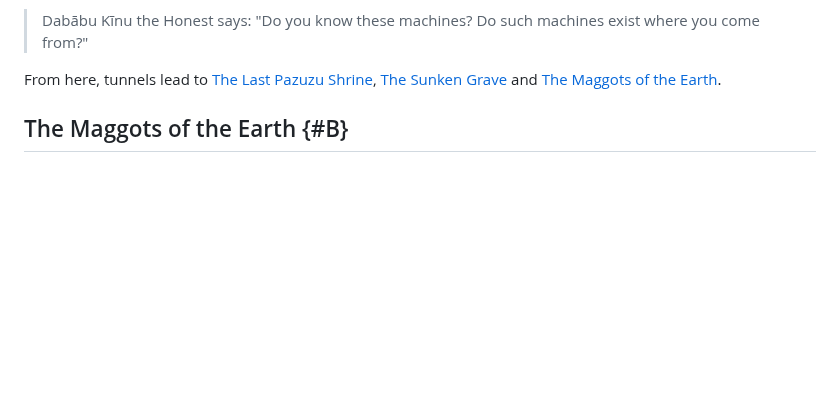
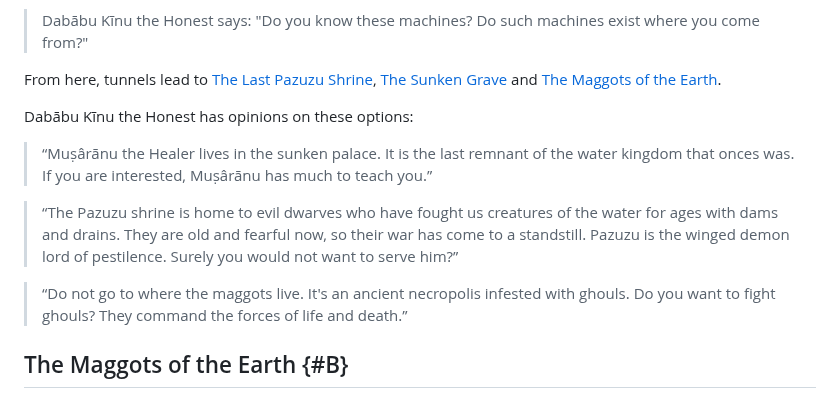
Before and after one commit to kensanata/just-halberds, a Markdown page: Myrkheim.md, the part around the change. Rendered like a GitHub page; blank space fills up the shorter version.

Commit message:
Dabābu Kīnu the Honest has things to say

```diff
--- a/Myrkheim.md
+++ b/Myrkheim.md
@@ -112,6 +112,22 @@ they are looking at.
 
 From here, tunnels lead to [The Last Pazuzu Shrine](#F), [The Sunken
 Grave](#G) and [The Maggots of the Earth](#B).
+
+Dabābu Kīnu the Honest has opinions on these options:
+
+> “Muṣârānu the Healer lives in the sunken palace. It is the last
+> remnant of the water kingdom that onces was. If you are interested,
+> Muṣârānu has much to teach you.”
+
+> “The Pazuzu shrine is home to evil dwarves who have fought us
+> creatures of the water for ages with dams and drains. They are old
+> and fearful now, so their war has come to a standstill. Pazuzu is
+> the winged demon lord of pestilence. Surely you would not want to
+> serve him?”
+
+> “Do not go to where the maggots live. It's an ancient necropolis
+> infested with ghouls. Do you want to fight ghouls? They command the
+> forces of life and death.”
 
 The Maggots of the Earth {#B}
 ------------------------
```
